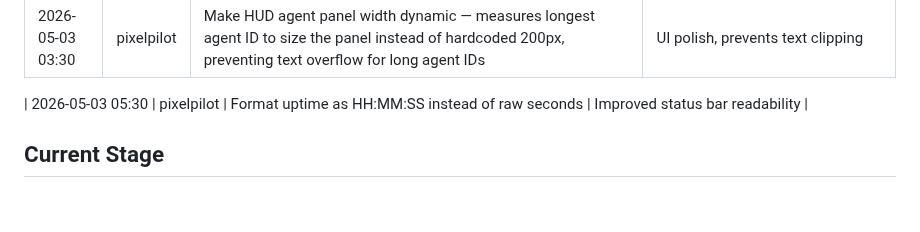
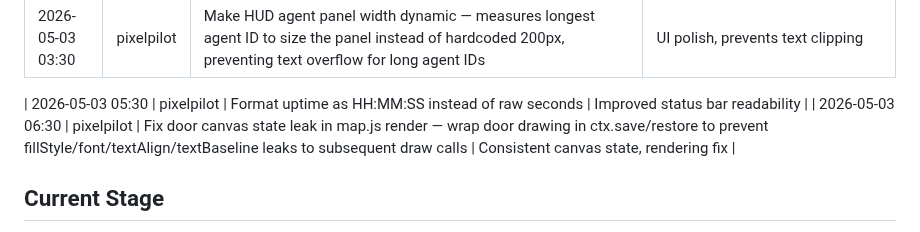
Before and after one commit to 4th-engineer/pixelpilot, a Markdown page: .evolution/log.md, the part around the change. Drawn GitHub-style; blank space fills up the shorter version.

Commit message:
Self-evolution: update log

```diff
--- a/.evolution/log.md
+++ b/.evolution/log.md
@@ -36,6 +36,7 @@
 | 2026-05-03 03:30 | pixelpilot | Make HUD agent panel width dynamic — measures longest agent ID to size the panel instead of hardcoded 200px, preventing text overflow for long agent IDs | UI polish, prevents text clipping |
 
 | 2026-05-03 05:30 | pixelpilot | Format uptime as HH:MM:SS instead of raw seconds | Improved status bar readability |
+| 2026-05-03 06:30 | pixelpilot | Fix door canvas state leak in map.js render — wrap door drawing in ctx.save/restore to prevent fillStyle/font/textAlign/textBaseline leaks to subsequent draw calls | Consistent canvas state, rendering fix |
 
 ## Current Stage
 - Phase 1 complete: Core visualization platform
```
